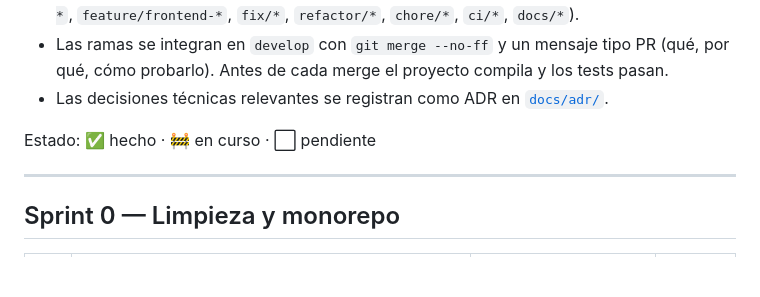
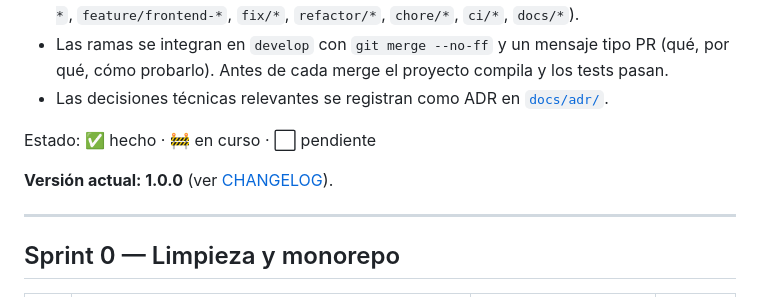
Before and after one commit to Maanuu77/Benchify, a Markdown page: docs/ROADMAP.md, the part around one of its changes. GitHub-like rendering; blank space fills up the shorter version.

```diff
--- a/docs/ROADMAP.md
+++ b/docs/ROADMAP.md
@@ -18,6 +18,8 @@ API REST hexagonal, frontend Angular, Firebase y PostGIS.
 - Las decisiones técnicas relevantes se registran como ADR en [`docs/adr/`](adr/).
 
 Estado: ✅ hecho · 🚧 en curso · ⬜ pendiente
+
+**Versión actual: 1.0.0** (ver [CHANGELOG](../CHANGELOG.md)).
 
 ---
 
```
Also changed, not shown: other parts of docs/ROADMAP.md (+8 -8 lines).
